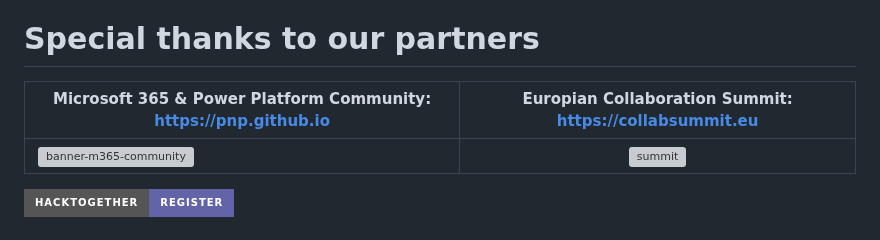
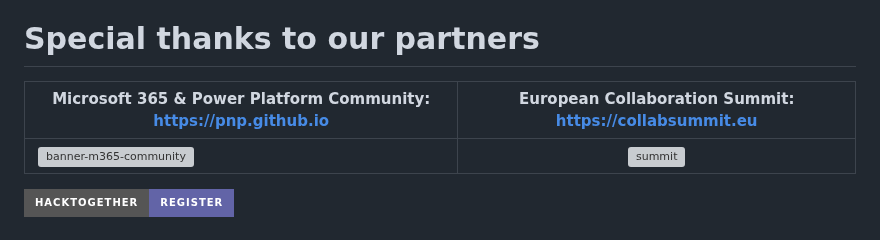
Before and after one commit to microsoft/hack-together-teams, a Markdown page: README.md, the part around the change. Rendered like a GitHub page; badges without logos; grey boxes are pictures that could not be loaded.

```diff
--- a/README.md
+++ b/README.md
@@ -130,7 +130,7 @@ The winners will receive the following exciting prizes (up to 4 individuals if s
 ---
 
 # Special thanks to our partners
-|Microsoft 365 & Power Platform Community: https://pnp.github.io|Europian Collaboration Summit: https://collabsummit.eu|
+|Microsoft 365 & Power Platform Community: https://pnp.github.io|European Collaboration Summit: https://collabsummit.eu|
 | ------------- |:-------------:|
 |<img width="1307" alt="banner-m365-community" src="https://github.com/microsoft/hack-together-teams/assets/36196437/dd2d2908-85ab-40fc-a6bc-a2560ff74efe">|![summit](https://github.com/microsoft/hack-together-teams/assets/36196437/23e819c2-3805-4eb4-9aa5-b76117056ee5)|
 
```
